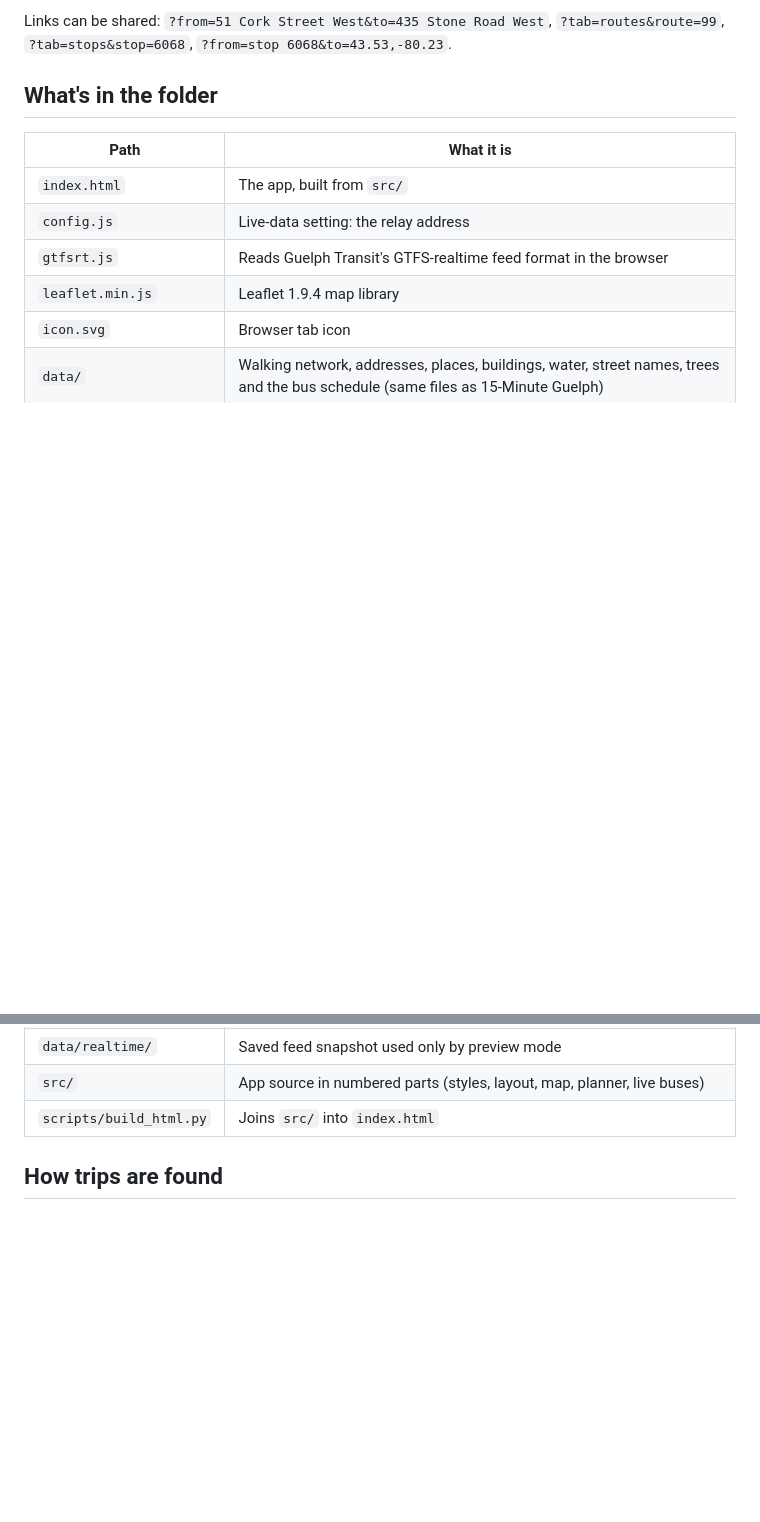
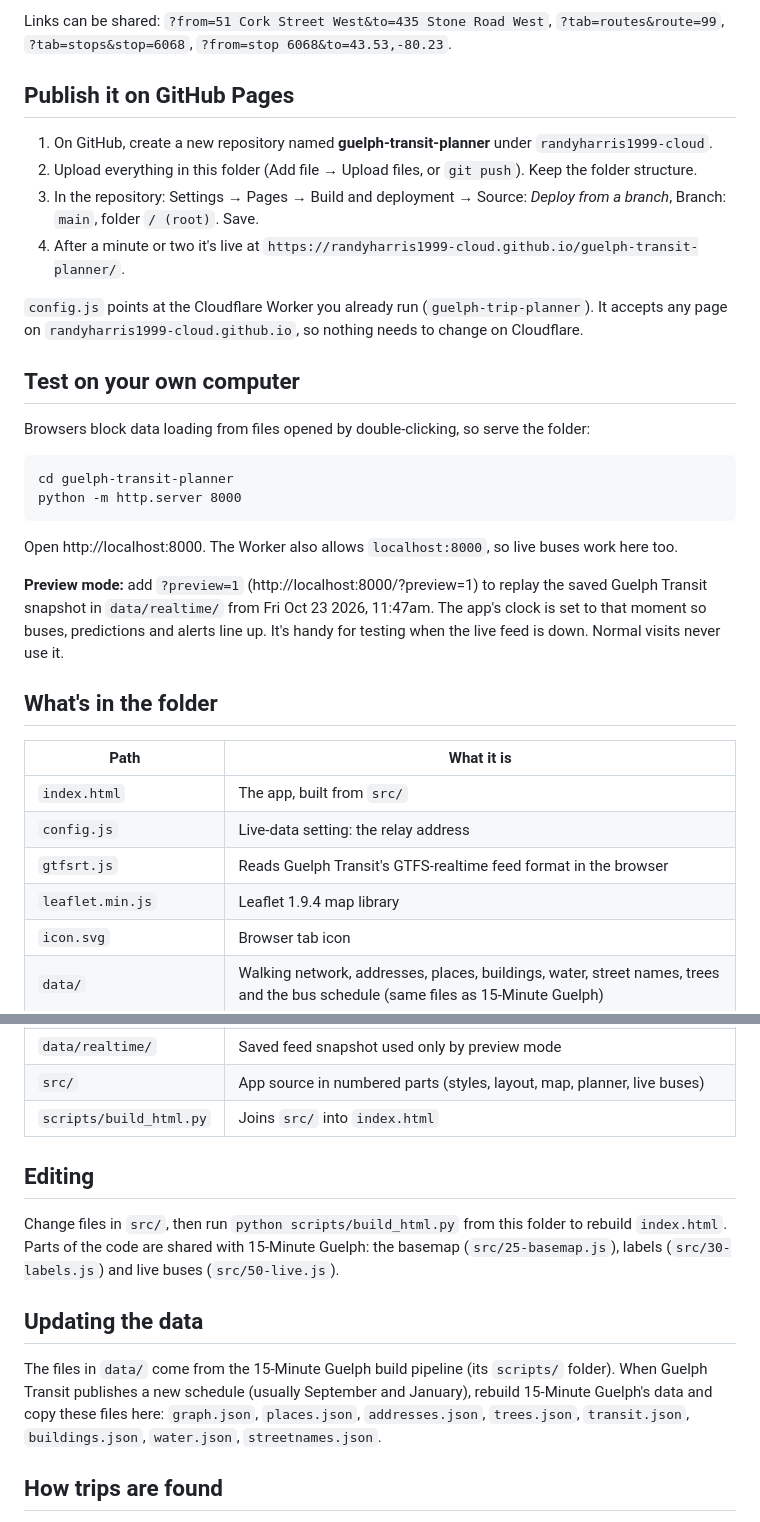
Before and after one commit to randyharris1999-cloud/guelph-transit-planner, a Markdown page: README.md, 2 parts joined by grey strips. Drawn GitHub-style; blank space fills up the shorter version.

````diff
--- a/README.md
+++ b/README.md
@@ -28,6 +28,27 @@ Plan a bus trip, look up any route or stop, and watch Guelph Transit's buses mov
 
 Links can be shared: `?from=51 Cork Street West&to=435 Stone Road West`, `?tab=routes&route=99`, `?tab=stops&stop=6068`, `?from=stop 6068&to=43.53,-80.23`.
 
+## Publish it on GitHub Pages
+
+1. On GitHub, create a new repository named **guelph-transit-planner** under `randyharris1999-cloud`.
+2. Upload everything in this folder (Add file → Upload files, or `git push`). Keep the folder structure.
+3. In the repository: Settings → Pages → Build and deployment → Source: *Deploy from a branch*, Branch: `main`, folder `/ (root)`. Save.
+4. After a minute or two it's live at `https://randyharris1999-cloud.github.io/guelph-transit-planner/`.
+
+`config.js` points at the Cloudflare Worker you already run (`guelph-trip-planner`). It accepts any page on `randyharris1999-cloud.github.io`, so nothing needs to change on Cloudflare.
+
+## Test on your own computer
+
+Browsers block data loading from files opened by double-clicking, so serve the folder:
+
+```
+cd guelph-transit-planner
+python -m http.server 8000
+```
+
+Open http://localhost:8000. The Worker also allows `localhost:8000`, so live buses work here too.
+
+**Preview mode:** add `?preview=1` (http://localhost:8000/?preview=1) to replay the saved Guelph Transit snapshot in `data/realtime/` from Fri Oct 23 2026, 11:47am. The app's clock is set to that moment so buses, predictions and alerts line up. It's handy for testing when the live feed is down. Normal visits never use it.
 
 ## What's in the folder
 
@@ -43,6 +64,13 @@ Links can be shared: `?from=51 Cork Street West&to=435 Stone Road West`, `?tab=r
 | `src/` | App source in numbered parts (styles, layout, map, planner, live buses) |
 | `scripts/build_html.py` | Joins `src/` into `index.html` |
 
+## Editing
+
+Change files in `src/`, then run `python scripts/build_html.py` from this folder to rebuild `index.html`. Parts of the code are shared with 15-Minute Guelph: the basemap (`src/25-basemap.js`), labels (`src/30-labels.js`) and live buses (`src/50-live.js`).
+
+## Updating the data
+
+The files in `data/` come from the 15-Minute Guelph build pipeline (its `scripts/` folder). When Guelph Transit publishes a new schedule (usually September and January), rebuild 15-Minute Guelph's data and copy these files here: `graph.json`, `places.json`, `addresses.json`, `trees.json`, `transit.json`, `buildings.json`, `water.json`, `streetnames.json`.
 
 ## How trips are found
 
````
